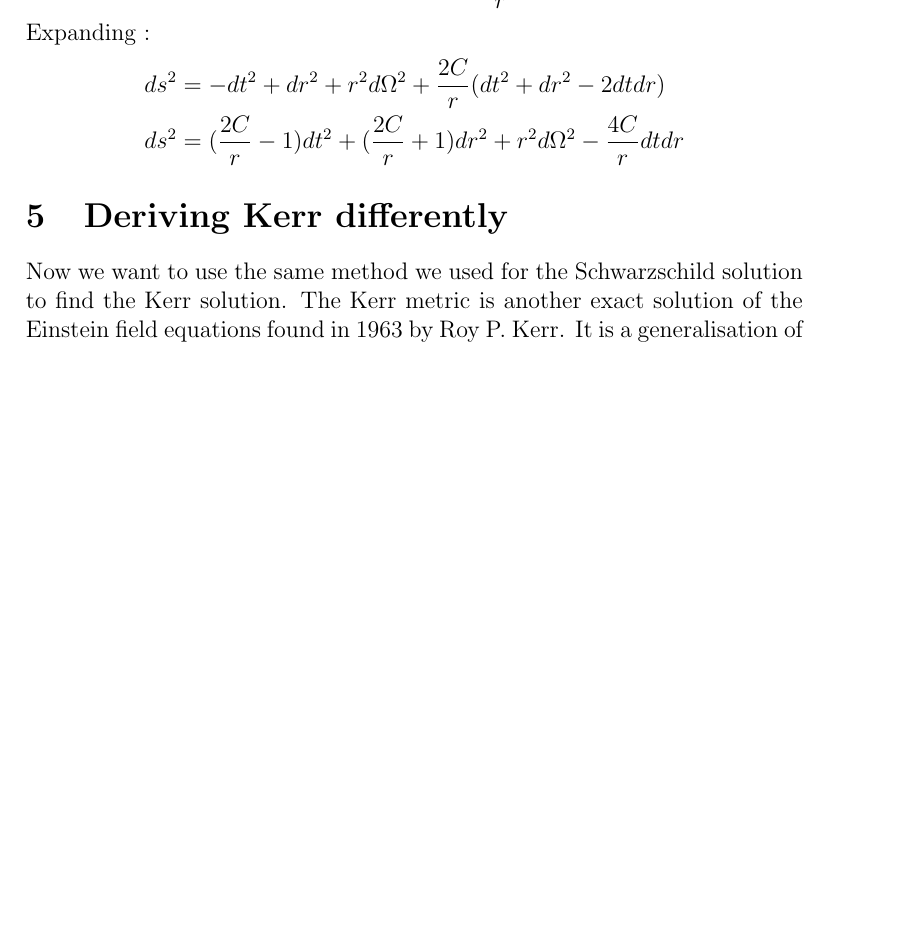
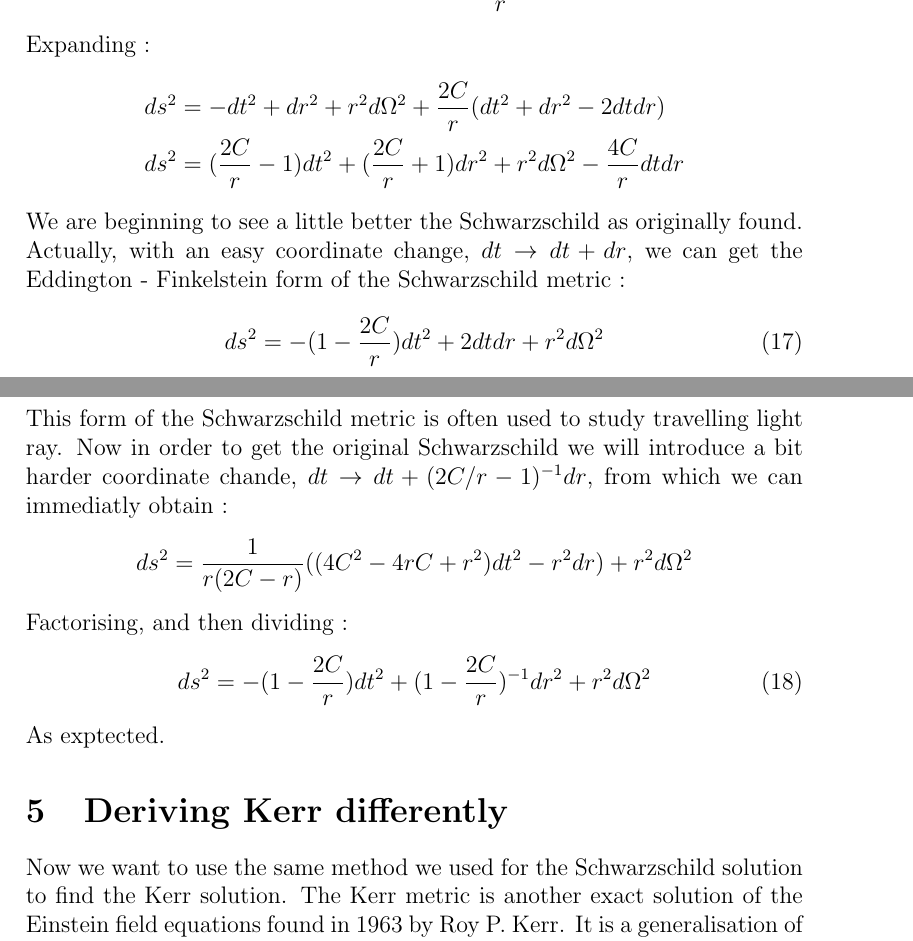
Before and after one commit to adriensas/MATHM901, a LaTeX document (Latex/Project.tex): part of page 8 of 10 before the commit and two parts of pages 8 and 9 of 11 after it, the two joined at a grey line, cut so that both start at the same text, the shorter picture padded with empty space. Compiled offline with pdfLaTeX.

Commit message:
4 -Almost  end

```diff
--- a/Latex/Project.tex
+++ b/Latex/Project.tex
@@ -297,6 +297,21 @@ Expanding :
 	&ds^2=-dt^2+dr^2+r^2d\Omega^2+\frac{2C}{r}(dt^2+dr^2-2dtdr)\\
 	&ds^2=(\frac{2C}{r}-1)dt^2+(\frac{2C}{r}+1)dr^2+r^2d\Omega^2-\frac{4C}{r}dtdr
 \end{align*}
+We are beginning to see a little better the Schwarzschild as originally found.
+Actually, with an easy coordinate change, $dt\rightarrow dt+dr$, we can get the Eddington - Finkelstein form of the Schwarzschild metric :
+\begin{equation}
+	ds^2=-(1-\frac{2C}{r})dt^2+2dtdr+r^2d\Omega^2
+\end{equation}
+This form of the Schwarzschild metric is often used to study travelling light ray.
+Now in order to get the original Schwarzschild we will introduce a bit harder coordinate chande, $dt\rightarrow dt+(2C/r-1)^{-1}dr$, from which we can immediatly obtain :
+\begin{equation*}
+	ds^2=\frac{1}{r(2C-r)}((4C^2-4rC+r^2)dt^2-r^2dr)+r^2d\Omega^2
+\end{equation*}
+Factorising, and then dividing :
+\begin{equation}
+	ds^2=-(1-\frac{2C}{r})dt^2+(1-\frac{2C}{r})^{-1}dr^2+r^2d\Omega^2
+\end{equation}
+As exptected.
 
 % ------------------------DERIVING KERR DIFFERENTLY------------------------
 \section{Deriving Kerr differently}
```
